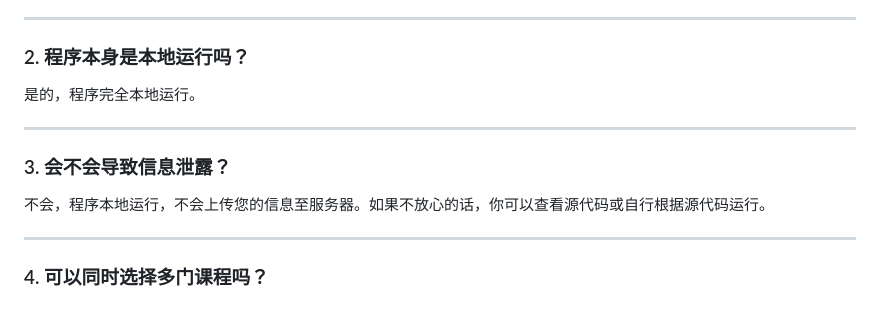
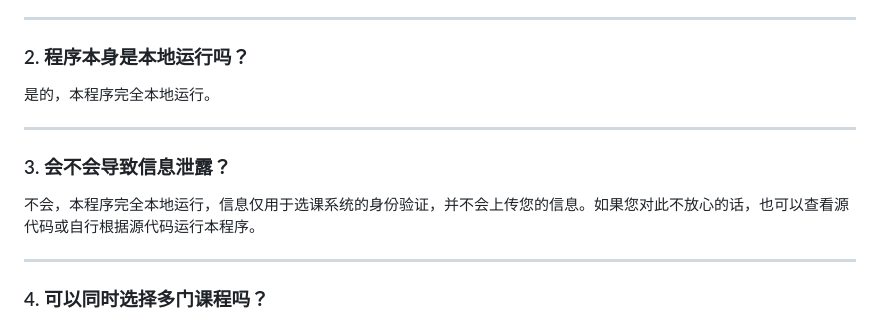
Before and after one commit to boatchanting/Tongji-electcourse2, a Markdown page: README.md, the part around the change. Rendered like a GitHub page.

```diff
--- a/README.md
+++ b/README.md
@@ -54,12 +54,12 @@
 ---
 
 ### 2. 程序本身是本地运行吗？
-是的，程序完全本地运行。
+是的，本程序完全本地运行。
 
 ---
 
 ### 3. 会不会导致信息泄露？
-不会，程序本地运行，不会上传您的信息至服务器。如果不放心的话，你可以查看源代码或自行根据源代码运行。
+不会，本程序完全本地运行，信息仅用于选课系统的身份验证，并不会上传您的信息。如果您对此不放心的话，也可以查看源代码或自行根据源代码运行本程序。
 
 ---
 
```
